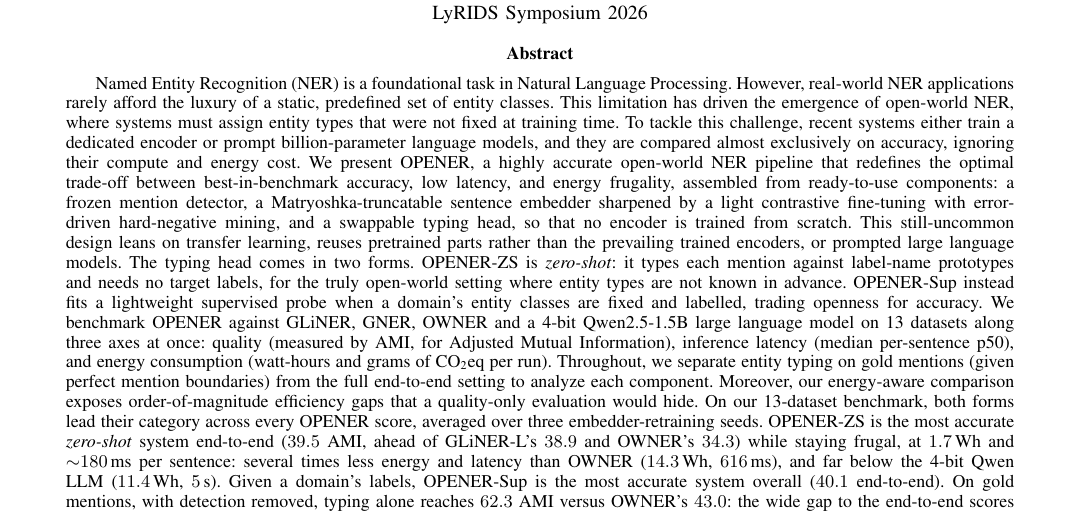
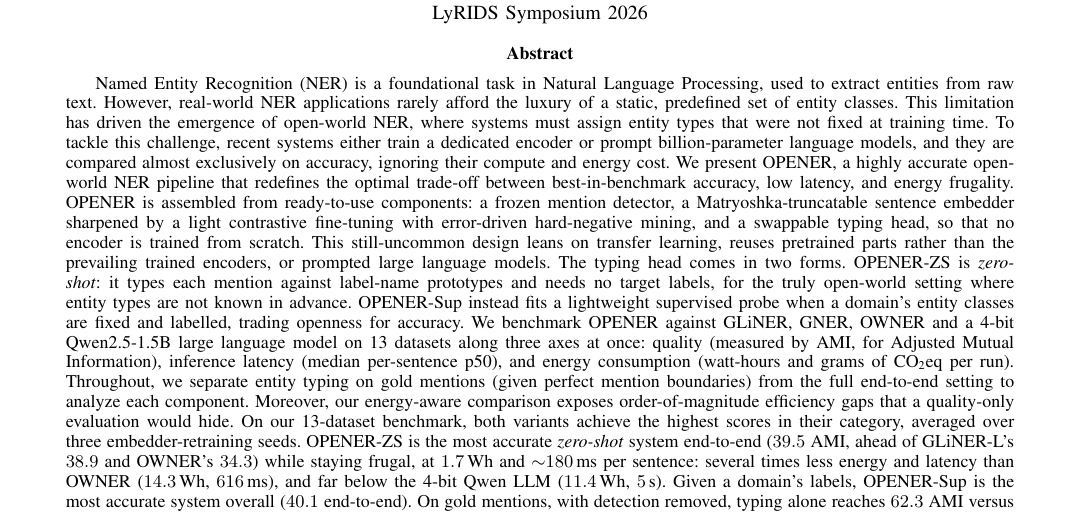
Before and after one commit to Thibault-GAREL/LyRIDS_OPENER, a LaTeX paper (paper/main.tex, which reads paper/sections/00_abstract.tex): part of page 1 of 19, cut so that both start at the same text. Compiled offline with pdfLaTeX; a missing font is replaced by an installed copy or a similar font; a LaTeX package or settings file that is missing is left out.

Commit message:
Rewriting the paper - Part 12

```diff
--- a/paper/sections/00_abstract.tex
+++ b/paper/sections/00_abstract.tex
@@ -2,13 +2,13 @@
 % (fusion) as the best zero-shot system end-to-end. supervised probe = upper bound.
 % Numbers = means over 3 retraining seeds (7/42/123): 62.3 gold (sup.), 39.5 e2e
 % (ZS fusion), 40.1 e2e (sup.), 1.7 Wh (seed-42 run).
-Named Entity Recognition (NER) is a foundational task in Natural Language Processing. However, real-world NER applications rarely afford the luxury of a static, predefined set of entity classes. This limitation has driven the emergence of open-world NER, where systems must assign entity types that were not fixed at training time. To tackle this challenge, recent systems either train a dedicated encoder or prompt billion-parameter language models, and they are compared almost exclusively on accuracy, ignoring their compute and energy cost.
-We present OPENER, a highly accurate open-world NER pipeline that redefines the optimal trade-off between best-in-benchmark accuracy, low latency, and energy frugality, assembled from ready-to-use components: a frozen mention detector, a Matryoshka-truncatable sentence embedder sharpened by a light contrastive fine-tuning with error-driven hard-negative mining, and a swappable typing head, so that no encoder is trained from scratch.
+Named Entity Recognition (NER) is a foundational task in Natural Language Processing, used to extract entities from raw text. However, real-world NER applications rarely afford the luxury of a static, predefined set of entity classes. This limitation has driven the emergence of open-world NER, where systems must assign entity types that were not fixed at training time. To tackle this challenge, recent systems either train a dedicated encoder or prompt billion-parameter language models, and they are compared almost exclusively on accuracy, ignoring their compute and energy cost.
+We present OPENER, a highly accurate open-world NER pipeline that redefines the optimal trade-off between best-in-benchmark accuracy, low latency, and energy frugality. OPENER is assembled from ready-to-use components: a frozen mention detector, a Matryoshka-truncatable sentence embedder sharpened by a light contrastive fine-tuning with error-driven hard-negative mining, and a swappable typing head, so that no encoder is trained from scratch.
 This still-uncommon design leans on transfer learning, reuses pretrained parts rather than the prevailing trained encoders, or prompted large language models.
 The typing head comes in two forms. OPENER-ZS is \emph{zero-shot}: it types each mention against label-name prototypes and needs no target labels, for the truly open-world setting where entity types are not known in advance. OPENER-Sup instead fits a lightweight supervised probe when a domain's entity classes are fixed and labelled, trading openness for accuracy.
 We benchmark OPENER against GLiNER, GNER, OWNER and a 4-bit Qwen2.5-1.5B large language model on 13 datasets along three axes at once: quality (measured by AMI, for Adjusted Mutual Information), inference latency (median per-sentence p50), and energy consumption (watt-hours and grams of CO\textsubscript{2}eq per run).
 Throughout, we separate entity typing on gold mentions (given perfect mention boundaries) from the full end-to-end setting to analyze each component. Moreover, our energy-aware comparison exposes order-of-magnitude efficiency gaps that a quality-only evaluation would hide.
-On our 13-dataset benchmark, both forms lead their category across every OPENER score, averaged over three embedder-retraining seeds. OPENER-ZS is the most accurate \emph{zero-shot} system end-to-end ($39.5$ AMI, ahead of GLiNER-L's $38.9$ and OWNER's $34.3$) while staying frugal, at $1.7$\,Wh and $\sim$$180$\,ms per sentence: several times less energy and latency than OWNER ($14.3$\,Wh, $616$\,ms), and far below the 4-bit Qwen LLM ($11.4$\,Wh, $5$\,s). Given a domain's labels, OPENER-Sup is the most accurate system overall ($40.1$ end-to-end). On gold mentions, with detection removed, typing alone reaches $62.3$ AMI versus OWNER's $43.0$: the wide gap to the end-to-end scores pins the open-world bottleneck on mention detection rather than typing, the clearest axis for future gains.
+On our 13-dataset benchmark, both variants achieve the highest scores in their category, averaged over three embedder-retraining seeds. OPENER-ZS is the most accurate \emph{zero-shot} system end-to-end ($39.5$ AMI, ahead of GLiNER-L's $38.9$ and OWNER's $34.3$) while staying frugal, at $1.7$\,Wh and $\sim$$180$\,ms per sentence: several times less energy and latency than OWNER ($14.3$\,Wh, $616$\,ms), and far below the 4-bit Qwen LLM ($11.4$\,Wh, $5$\,s). Given a domain's labels, OPENER-Sup is the most accurate system overall ($40.1$ end-to-end). On gold mentions, with detection removed, typing alone reaches $62.3$ AMI versus OWNER's $43.0$: the wide gap to the end-to-end scores pins the open-world bottleneck on mention detection rather than typing, the clearest axis for future gains.
 % Camera-ready: the release links (GitHub + HuggingFace) live in sections/03_method.tex,
 % end of the Evaluation Protocol subsection. The real URLs are kept in comments there.
 We release the code, the per-experiment configurations, the fine-tuned embedders, and the full benchmark.
```
Also changed, not shown: paper/main.pdf.
